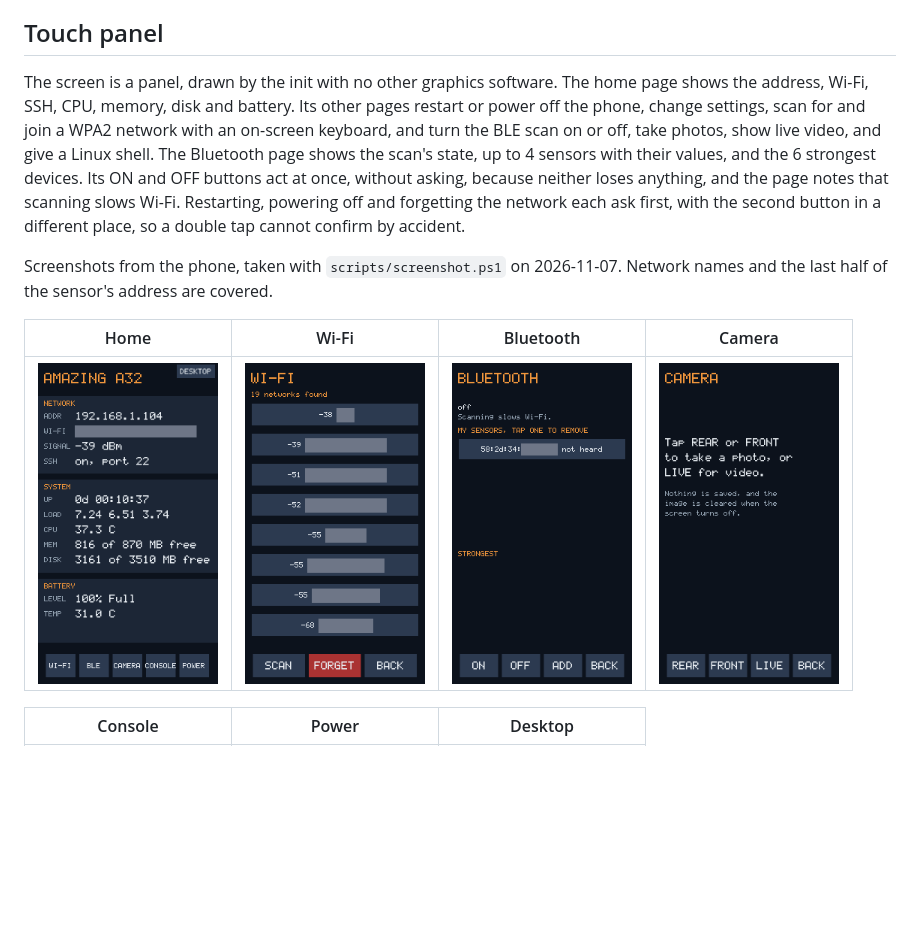
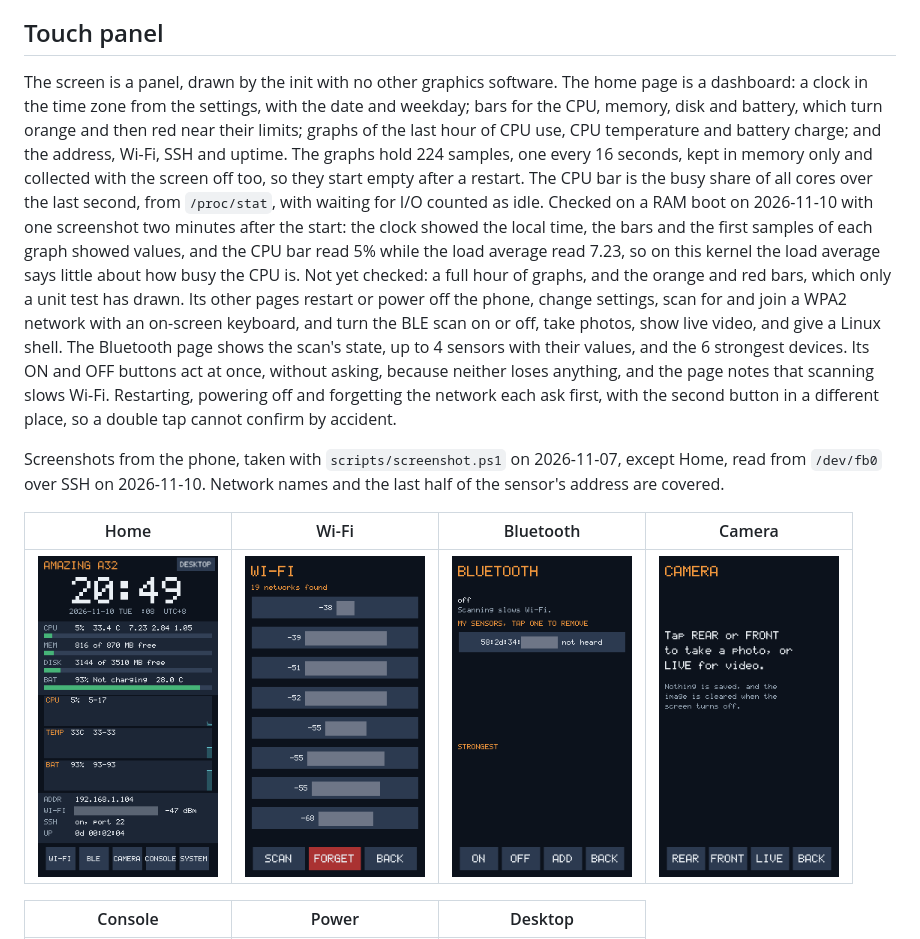
Before and after one commit to spider2449/amazing-a32-os, a Markdown page: README.md, the part around the change. GitHub-like rendering; pictures changed too: docs/images/panel-home.png; blank space fills up the shorter version.

```diff
--- a/README.md
+++ b/README.md
@@ -690,7 +690,18 @@ the phone off. Without USB it stays off until the key starts it again.
 ## Touch panel
 
 The screen is a panel, drawn by the init with no other graphics software. The home page
-shows the address, Wi-Fi, SSH, CPU, memory, disk and battery. Its other pages restart or
+is a dashboard: a clock in the time zone from the settings, with the date and weekday;
+bars for the CPU, memory, disk and battery, which turn orange and then red near their
+limits; graphs of the last hour of CPU use, CPU temperature and battery charge; and the
+address, Wi-Fi, SSH and uptime. The graphs hold 224 samples, one every 16 seconds, kept
+in memory only and collected with the screen off too, so they start empty after a
+restart. The CPU bar is the busy share of all cores over the last second, from
+`/proc/stat`, with waiting for I/O counted as idle. Checked on a RAM boot on 2026-11-10
+with one screenshot two minutes after the start: the clock showed the local time, the
+bars and the first samples of each graph showed values, and the CPU bar read 5% while
+the load average read 7.23, so on this kernel the load average says little about how
+busy the CPU is. Not yet checked: a full hour of graphs, and the orange and red bars,
+which only a unit test has drawn. Its other pages restart or
 power off the phone, change settings, scan for and join a WPA2 network with an on-screen keyboard, and turn
 the BLE scan on or off, take photos, show live video, and give a Linux shell. The Bluetooth page shows the
 scan's state, up to 4 sensors with their values, and the 6 strongest devices. Its ON and OFF buttons act at once, without asking,
@@ -698,7 +709,8 @@ because neither loses anything, and the page notes that scanning slows Wi-Fi.
 Restarting, powering off and forgetting the network each ask first, with the second button
 in a different place, so a double tap cannot confirm by accident.
 
-Screenshots from the phone, taken with `scripts/screenshot.ps1` on 2026-11-07. Network
+Screenshots from the phone, taken with `scripts/screenshot.ps1` on 2026-11-07, except
+Home, read from `/dev/fb0` over SSH on 2026-11-10. Network
 names and the last half of the sensor's address are covered.
 
 | Home | Wi-Fi | Bluetooth | Camera |
```
Also changed, not shown: 3 other files.
